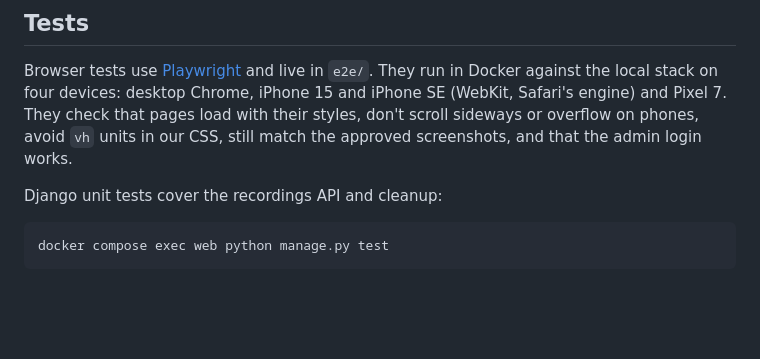
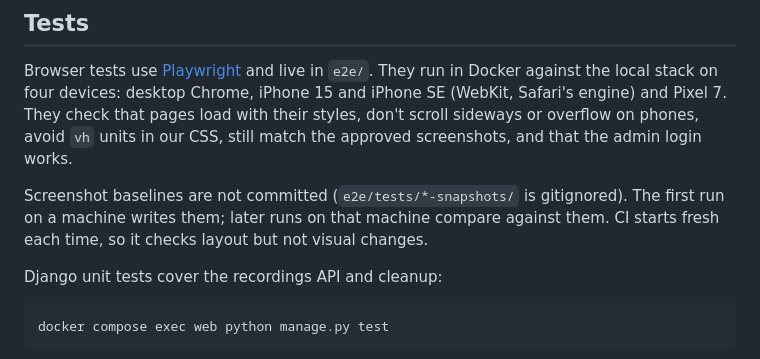
Before and after one commit to luisdoingdev/honest_ear, a Markdown page: README.md, the part around the change. Rendered like a GitHub page; blank space fills up the shorter version.

Commit message:
chore: stop tracking Playwright screenshot baselines
Baselines are machine-specific and noisy in branch diffs. They are now
gitignored and written on first run (updateSnapshots: "missing"), so a
fresh clone or CI run passes instead of failing on missing files.
Also folds e2e/.gitignore into the root .gitignore.

Co-Authored-By: Claude Opus 5.5 <noreply@anthropic.com>

````diff
--- a/README.md
+++ b/README.md
@@ -91,6 +91,8 @@ The `recording` flag is created switched on by a migration. A flag that doesn't
 
 Browser tests use [Playwright](https://playwright.dev) and live in `e2e/`. They run in Docker against the local stack on four devices: desktop Chrome, iPhone 15 and iPhone SE (WebKit, Safari's engine) and Pixel 7. They check that pages load with their styles, don't scroll sideways or overflow on phones, avoid `vh` units in our CSS, still match the approved screenshots, and that the admin login works.
 
+Screenshot baselines are not committed (`e2e/tests/*-snapshots/` is gitignored). The first run on a machine writes them; later runs on that machine compare against them. CI starts fresh each time, so it checks layout but not visual changes.
+
 Django unit tests cover the recordings API and cleanup:
 
 ```bash
````
